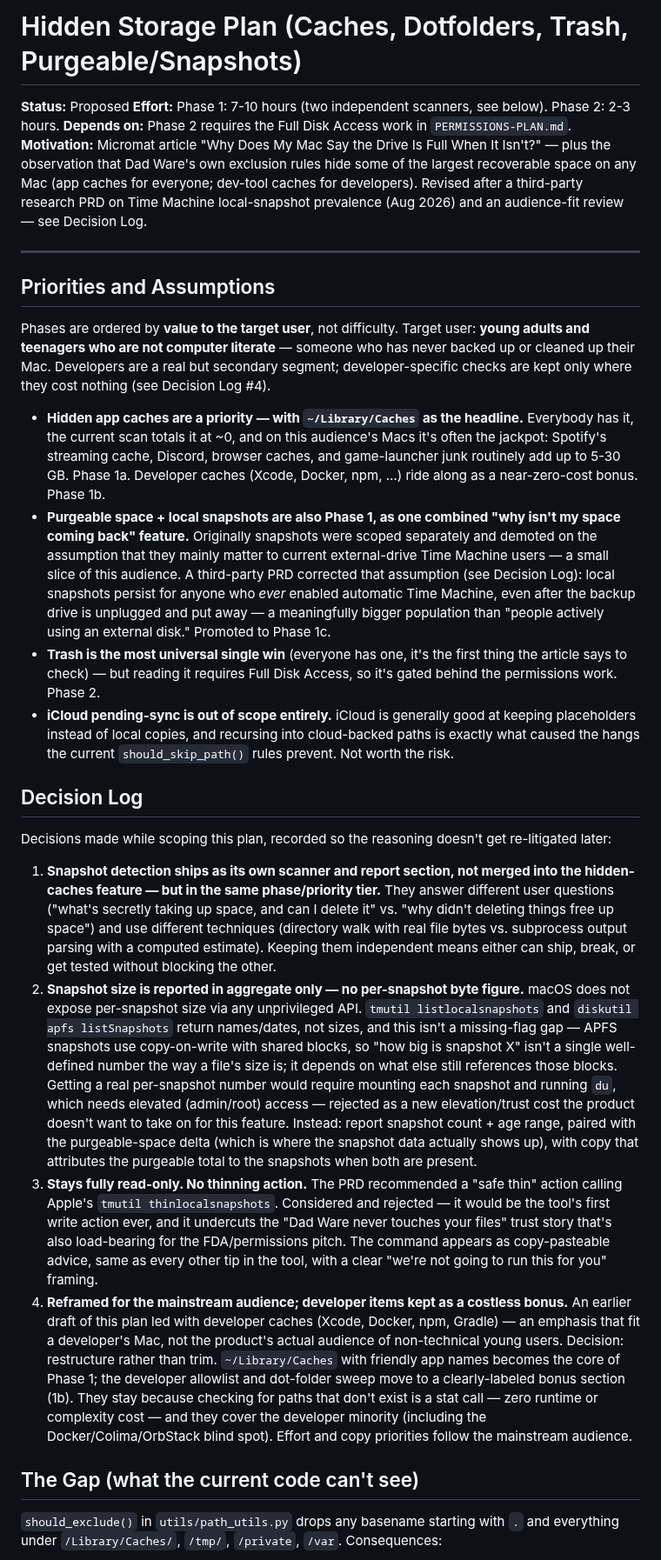
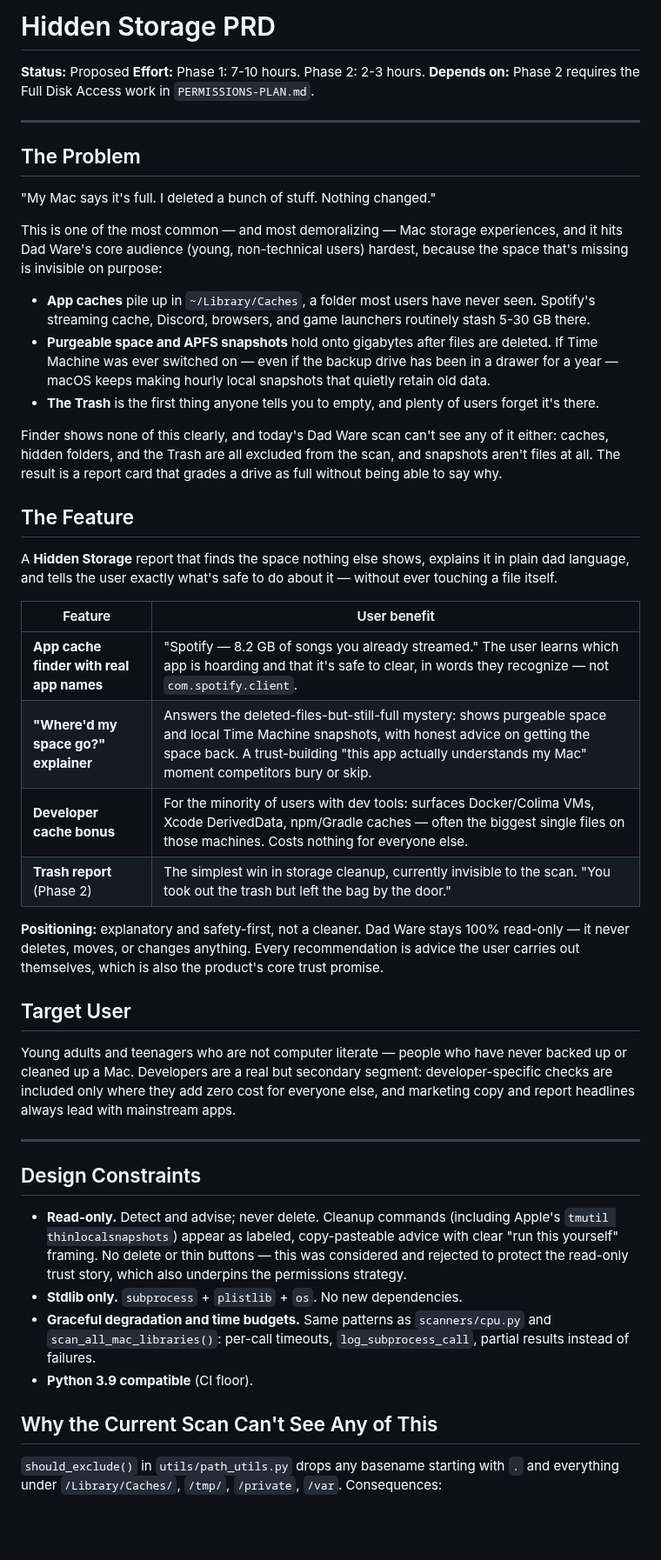
Before and after one commit to jbillington/dadware, a Markdown page: docs/roadmap/HIDDEN-STORAGE-PLAN.md, the part around one of its changes. Shown at 87% size. Rendered like a GitHub page; blank space fills up the shorter version.

```diff
--- a/docs/roadmap/HIDDEN-STORAGE-PLAN.md
+++ b/docs/roadmap/HIDDEN-STORAGE-PLAN.md
@@ -1,31 +1,50 @@
-# Hidden Storage Plan (Caches, Dotfolders, Trash, Purgeable/Snapshots)
+# Hidden Storage PRD
 
 **Status:** Proposed
-**Effort:** Phase 1: 7-10 hours (two independent scanners, see below). Phase 2: 2-3 hours.
+**Effort:** Phase 1: 7-10 hours. Phase 2: 2-3 hours.
 **Depends on:** Phase 2 requires the Full Disk Access work in `PERMISSIONS-PLAN.md`.
-**Motivation:** Micromat article "Why Does My Mac Say the Drive Is Full When It Isn't?" — plus the observation that Dad Ware's own exclusion rules hide some of the largest recoverable space on any Mac (app caches for everyone; dev-tool caches for developers). Revised after a third-party research PRD on Time Machine local-snapshot prevalence (Aug 2026) and an audience-fit review — see Decision Log.
 
 ---
 
-## Priorities and Assumptions
+## The Problem
 
-Phases are ordered by **value to the target user**, not difficulty. Target user: **young adults and teenagers who are not computer literate** — someone who has never backed up or cleaned up their Mac. Developers are a real but secondary segment; developer-specific checks are kept only where they cost nothing (see Decision Log #4).
+"My Mac says it's full. I deleted a bunch of stuff. Nothing changed."
 
-- **Hidden app caches are a priority — with `~/Library/Caches` as the headline.** Everybody has it, the current scan totals it at ~0, and on this audience's Macs it's often the jackpot: Spotify's streaming cache, Discord, browser caches, and game-launcher junk routinely add up to 5-30 GB. Phase 1a. Developer caches (Xcode, Docker, npm, …) ride along as a near-zero-cost bonus. Phase 1b.
-- **Purgeable space + local snapshots are also Phase 1, as one combined "why isn't my space coming back" feature.** Originally snapshots were scoped separately and demoted on the assumption that they mainly matter to current external-drive Time Machine users — a small slice of this audience. A third-party PRD corrected that assumption (see Decision Log): local snapshots persist for anyone who *ever* enabled automatic Time Machine, even after the backup drive is unplugged and put away — a meaningfully bigger population than "people actively using an external disk." Promoted to Phase 1c.
-- **Trash is the most universal single win** (everyone has one, it's the first thing the article says to check) — but reading it requires Full Disk Access, so it's gated behind the permissions work. Phase 2.
-- **iCloud pending-sync is out of scope entirely.** iCloud is generally good at keeping placeholders instead of local copies, and recursing into cloud-backed paths is exactly what caused the hangs the current `should_skip_path()` rules prevent. Not worth the risk.
+This is one of the most common — and most demoralizing — Mac storage experiences, and it hits Dad Ware's core audience (young, non-technical users) hardest, because the space that's missing is invisible on purpose:
 
-## Decision Log
+- **App caches** pile up in `~/Library/Caches`, a folder most users have never seen. Spotify's streaming cache, Discord, browsers, and game launchers routinely stash 5-30 GB there.
+- **Purgeable space and APFS snapshots** hold onto gigabytes after files are deleted. If Time Machine was ever switched on — even if the backup drive has been in a drawer for a year — macOS keeps making hourly local snapshots that quietly retain old data.
+- **The Trash** is the first thing anyone tells you to empty, and plenty of users forget it's there.
 
-Decisions made while scoping this plan, recorded so the reasoning doesn't get re-litigated later:
+Finder shows none of this clearly, and today's Dad Ware scan can't see any of it either: caches, hidden folders, and the Trash are all excluded from the scan, and snapshots aren't files at all. The result is a report card that grades a drive as full without being able to say why.
 
-1. **Snapshot detection ships as its own scanner and report section, not merged into the hidden-caches feature — but in the same phase/priority tier.** They answer different user questions ("what's secretly taking up space, and can I delete it" vs. "why didn't deleting things free up space") and use different techniques (directory walk with real file bytes vs. subprocess output parsing with a computed estimate). Keeping them independent means either can ship, break, or get tested without blocking the other.
-2. **Snapshot size is reported in aggregate only — no per-snapshot byte figure.** macOS does not expose per-snapshot size via any unprivileged API. `tmutil listlocalsnapshots` and `diskutil apfs listSnapshots` return names/dates, not sizes, and this isn't a missing-flag gap — APFS snapshots use copy-on-write with shared blocks, so "how big is snapshot X" isn't a single well-defined number the way a file's size is; it depends on what else still references those blocks. Getting a real per-snapshot number would require mounting each snapshot and running `du`, which needs elevated (admin/root) access — rejected as a new elevation/trust cost the product doesn't want to take on for this feature. Instead: report snapshot count + age range, paired with the purgeable-space delta (which is where the snapshot data actually shows up), with copy that attributes the purgeable total to the snapshots when both are present.
-3. **Stays fully read-only. No thinning action.** The PRD recommended a "safe thin" action calling Apple's `tmutil thinlocalsnapshots`. Considered and rejected — it would be the tool's first write action ever, and it undercuts the "Dad Ware never touches your files" trust story that's also load-bearing for the FDA/permissions pitch. The command appears as copy-pasteable advice, same as every other tip in the tool, with a clear "we're not going to run this for you" framing.
-4. **Reframed for the mainstream audience; developer items kept as a costless bonus.** An earlier draft of this plan led with developer caches (Xcode, Docker, npm, Gradle) — an emphasis that fit a developer's Mac, not the product's actual audience of non-technical young users. Decision: restructure rather than trim. `~/Library/Caches` with friendly app names becomes the core of Phase 1; the developer allowlist and dot-folder sweep move to a clearly-labeled bonus section (1b). They stay because checking for paths that don't exist is a stat call — zero runtime or complexity cost — and they cover the developer minority (including the Docker/Colima/OrbStack blind spot). Effort and copy priorities follow the mainstream audience.
+## The Feature
 
-## The Gap (what the current code can't see)
+A **Hidden Storage** report that finds the space nothing else shows, explains it in plain dad language, and tells the user exactly what's safe to do about it — without ever touching a file itself.
+
+| Feature | User benefit |
+|---|---|
+| **App cache finder with real app names** | "Spotify — 8.2 GB of songs you already streamed." The user learns which app is hoarding and that it's safe to clear, in words they recognize — not `com.spotify.client`. |
+| **"Where'd my space go?" explainer** | Answers the deleted-files-but-still-full mystery: shows purgeable space and local Time Machine snapshots, with honest advice on getting the space back. A trust-building "this app actually understands my Mac" moment competitors bury or skip. |
+| **Developer cache bonus** | For the minority of users with dev tools: surfaces Docker/Colima VMs, Xcode DerivedData, npm/Gradle caches — often the biggest single files on those machines. Costs nothing for everyone else. |
+| **Trash report** (Phase 2) | The simplest win in storage cleanup, currently invisible to the scan. "You took out the trash but left the bag by the door." |
+
+**Positioning:** explanatory and safety-first, not a cleaner. Dad Ware stays 100% read-only — it never deletes, moves, or changes anything. Every recommendation is advice the user carries out themselves, which is also the product's core trust promise.
+
+## Target User
+
+Young adults and teenagers who are not computer literate — people who have never backed up or cleaned up a Mac. Developers are a real but secondary segment: developer-specific checks are included only where they add zero cost for everyone else, and marketing copy and report headlines always lead with mainstream apps.
+
+---
+
+## Design Constraints
+
+- **Read-only.** Detect and advise; never delete. Cleanup commands (including Apple's `tmutil thinlocalsnapshots`) appear as labeled, copy-pasteable advice with clear "run this yourself" framing. No delete or thin buttons — this was considered and rejected to protect the read-only trust story, which also underpins the permissions strategy.
+- **Stdlib only.** `subprocess` + `plistlib` + `os`. No new dependencies.
+- **Graceful degradation and time budgets.** Same patterns as `scanners/cpu.py` and `scan_all_mac_libraries()`: per-call timeouts, `log_subprocess_call`, partial results instead of failures.
+- **Python 3.9 compatible** (CI floor).
+
+## Why the Current Scan Can't See Any of This
 
 `should_exclude()` in `utils/path_utils.py` drops any basename starting with `.` and everything under `/Library/Caches/`, `/tmp/`, `/private`, `/var`. Consequences:
 
```
Also changed, not shown: other parts of docs/roadmap/HIDDEN-STORAGE-PLAN.md (+39 -42 lines).
